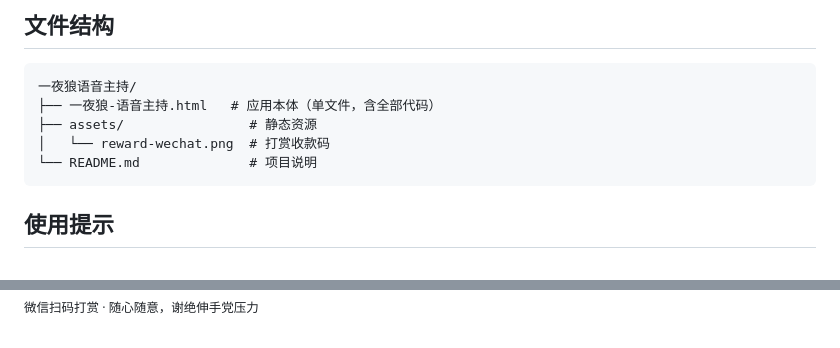
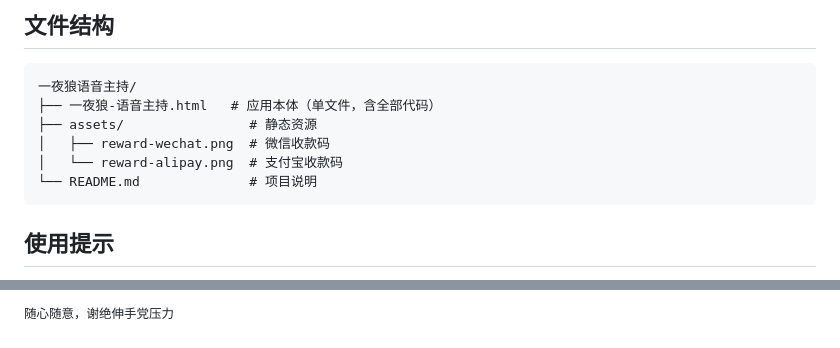
Before and after one commit to glinxx/one-night-werewolf, a Markdown page: README.md, 2 parts joined by grey strips. Rendered like a GitHub page.

Commit message:
docs: add alipay reward code and update README layout
新增支付宝打赏收款码资源，重构README打赏部分的排版，将微信和支付宝收款码并列展示，同时优化了文案描述

````diff
--- a/README.md
+++ b/README.md
@@ -48,7 +48,8 @@
 一夜狼语音主持/
 ├── 一夜狼-语音主持.html   # 应用本体（单文件，含全部代码）
 ├── assets/                # 静态资源
-│   └── reward-wechat.png  # 打赏收款码
+│   ├── reward-wechat.png  # 微信收款码
+│   └── reward-alipay.png  # 支付宝收款码
 └── README.md              # 项目说明
 ```
 
@@ -66,2 +80,2 @@
 
-<sub>微信扫码打赏 · 随心随意，谢绝伸手党压力</sub>
+<sub>随心随意，谢绝伸手党压力</sub>
````
Also changed, not shown: other parts of README.md (+14 -1 lines), assets/reward-alipay.png (added).
